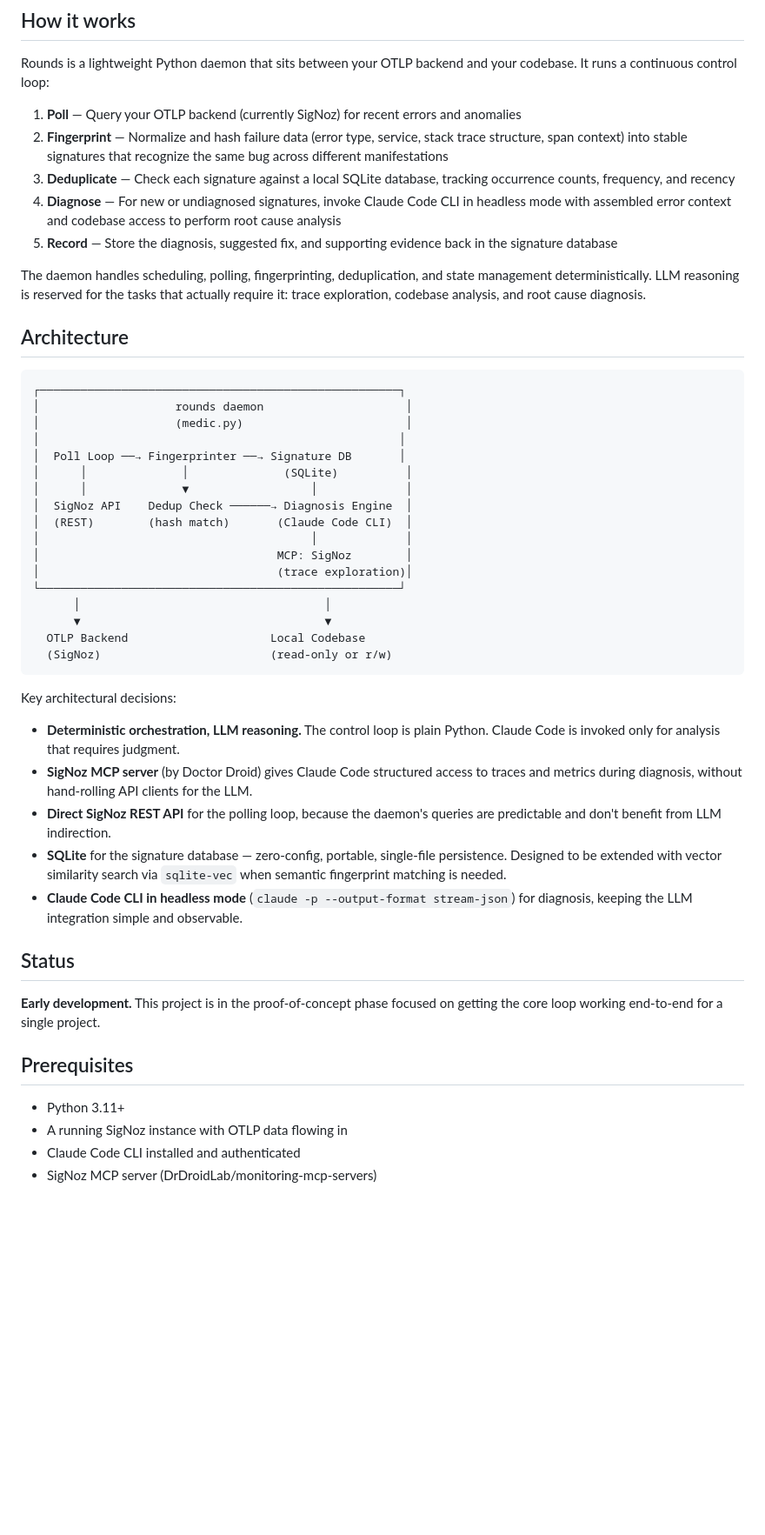
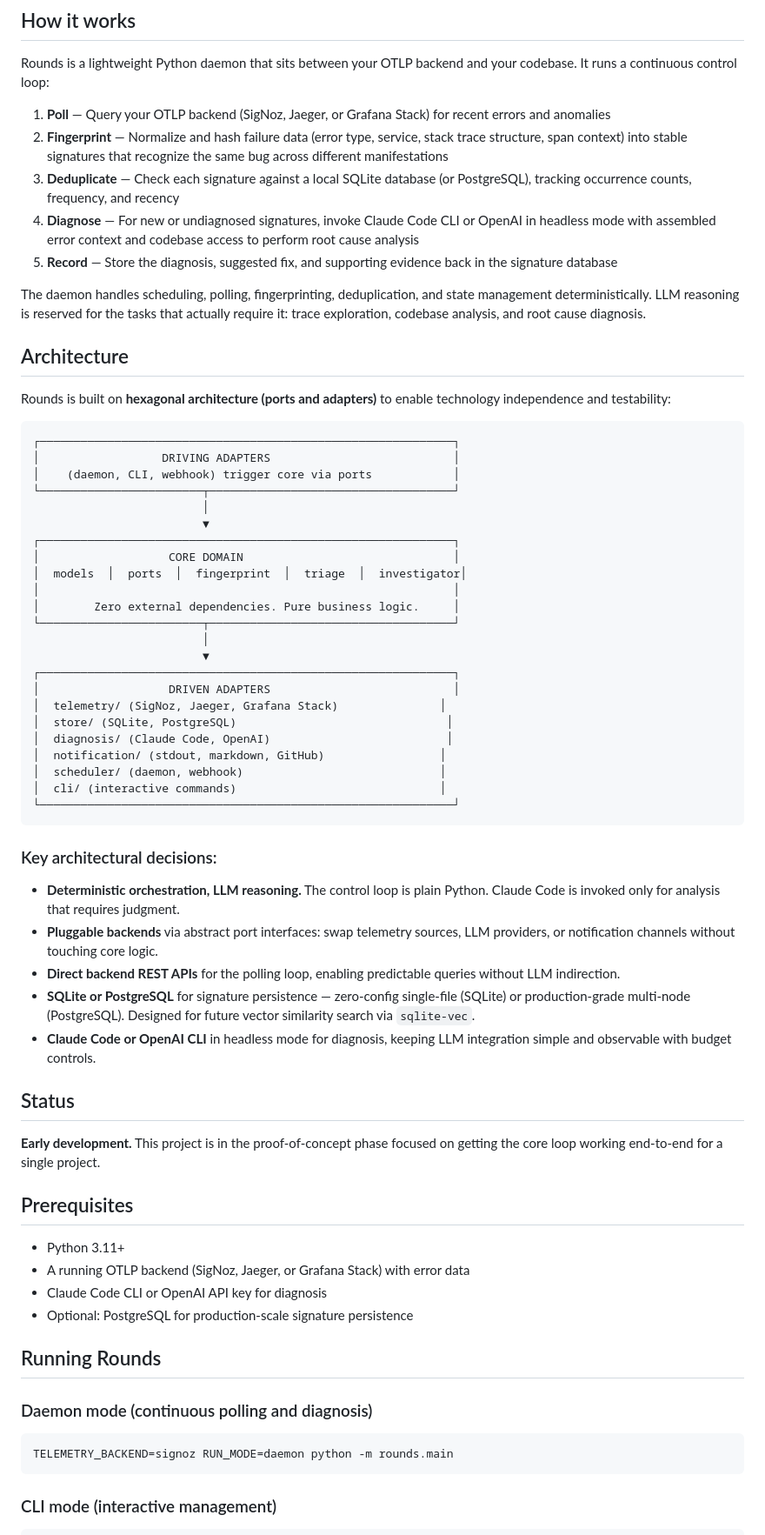
Before and after one commit to tinkermonkey/rounds, a Markdown page: README.md, the part around one of its changes. Shown at 87% size. GitHub-like rendering; blank space fills up the shorter version.

````diff
--- a/README.md
+++ b/README.md
@@ -8,43 +8,51 @@ Rounds makes periodic passes over your telemetry — checking for errors, tracin
 
 Rounds is a lightweight Python daemon that sits between your OTLP backend and your codebase. It runs a continuous control loop:
 
-1. **Poll** — Query your OTLP backend (currently SigNoz) for recent errors and anomalies
+1. **Poll** — Query your OTLP backend (SigNoz, Jaeger, or Grafana Stack) for recent errors and anomalies
 2. **Fingerprint** — Normalize and hash failure data (error type, service, stack trace structure, span context) into stable signatures that recognize the same bug across different manifestations
-3. **Deduplicate** — Check each signature against a local SQLite database, tracking occurrence counts, frequency, and recency
-4. **Diagnose** — For new or undiagnosed signatures, invoke Claude Code CLI in headless mode with assembled error context and codebase access to perform root cause analysis
+3. **Deduplicate** — Check each signature against a local SQLite database (or PostgreSQL), tracking occurrence counts, frequency, and recency
+4. **Diagnose** — For new or undiagnosed signatures, invoke Claude Code CLI or OpenAI in headless mode with assembled error context and codebase access to perform root cause analysis
 5. **Record** — Store the diagnosis, suggested fix, and supporting evidence back in the signature database
 
 The daemon handles scheduling, polling, fingerprinting, deduplication, and state management deterministically. LLM reasoning is reserved for the tasks that actually require it: trace exploration, codebase analysis, and root cause diagnosis.
 
 ## Architecture
 
+Rounds is built on **hexagonal architecture (ports and adapters)** to enable technology independence and testability:
+
 ```
-┌─────────────────────────────────────────────────────┐
-│                    rounds daemon                     │
-│                    (medic.py)                        │
-│                                                     │
-│  Poll Loop ──→ Fingerprinter ──→ Signature DB       │
-│      │              │              (SQLite)          │
-│      │              ▼                  │             │
-│  SigNoz API    Dedup Check ──────→ Diagnosis Engine  │
-│  (REST)        (hash match)       (Claude Code CLI)  │
-│                                        │             │
-│                                   MCP: SigNoz        │
-│                                   (trace exploration)│
-└─────────────────────────────────────────────────────┘
-      │                                    │
-      ▼                                    ▼
-  OTLP Backend                     Local Codebase
-  (SigNoz)                         (read-only or r/w)
+┌─────────────────────────────────────────────────────────────┐
+│                  DRIVING ADAPTERS                           │
+│    (daemon, CLI, webhook) trigger core via ports            │
+└────────────────────────┬────────────────────────────────────┘
+                         │
+                         ▼
+┌─────────────────────────────────────────────────────────────┐
+│                   CORE DOMAIN                               │
+│  models  │  ports  │  fingerprint  │  triage  │  investigator│
+│                                                             │
+│        Zero external dependencies. Pure business logic.     │
+└────────────────────────┬────────────────────────────────────┘
+                         │
+                         ▼
+┌─────────────────────────────────────────────────────────────┐
+│                   DRIVEN ADAPTERS                           │
+│  telemetry/ (SigNoz, Jaeger, Grafana Stack)               │
+│  store/ (SQLite, PostgreSQL)                               │
+│  diagnosis/ (Claude Code, OpenAI)                          │
+│  notification/ (stdout, markdown, GitHub)                 │
+│  scheduler/ (daemon, webhook)                             │
+│  cli/ (interactive commands)                              │
+└─────────────────────────────────────────────────────────────┘
 ```
 
-Key architectural decisions:
+### Key architectural decisions:
 
 - **Deterministic orchestration, LLM reasoning.** The control loop is plain Python. Claude Code is invoked only for analysis that requires judgment.
-- **SigNoz MCP server** (by Doctor Droid) gives Claude Code structured access to traces and metrics during diagnosis, without hand-rolling API clients for the LLM.
-- **Direct SigNoz REST API** for the polling loop, because the daemon's queries are predictable and don't benefit from LLM indirection.
-- **SQLite** for the signature database — zero-config, portable, single-file persistence. Designed to be extended with vector similarity search via `sqlite-vec` when semantic fingerprint matching is needed.
-- **Claude Code CLI in headless mode** (`claude -p --output-format stream-json`) for diagnosis, keeping the LLM integration simple and observable.
+- **Pluggable backends** via abstract port interfaces: swap telemetry sources, LLM providers, or notification channels without touching core logic.
+- **Direct backend REST APIs** for the polling loop, enabling predictable queries without LLM indirection.
+- **SQLite or PostgreSQL** for signature persistence — zero-config single-file (SQLite) or production-grade multi-node (PostgreSQL). Designed for future vector similarity search via `sqlite-vec`.
+- **Claude Code or OpenAI CLI** in headless mode for diagnosis, keeping LLM integration simple and observable with budget controls.
 
 ## Status
 
@@ -53,6 +61,17 @@ Key architectural decisions:
 ## Prerequisites
 
 - Python 3.11+
-- A running SigNoz instance with OTLP data flowing in
-- Claude Code CLI installed and authenticated
-- SigNoz MCP server (DrDroidLab/monitoring-mcp-servers)
+- A running OTLP backend (SigNoz, Jaeger, or Grafana Stack) with error data
+- Claude Code CLI or OpenAI API key for diagnosis
+- Optional: PostgreSQL for production-scale signature persistence
+
+## Running Rounds
+
+### Daemon mode (continuous polling and diagnosis)
+
+```bash
+TELEMETRY_BACKEND=signoz RUN_MODE=daemon python -m rounds.main
+```
+
+### CLI mode (interactive management)
+
````
Also changed, not shown: other parts of README.md (+63 -15 lines), CLAUDE.md (+46 -13 lines).
